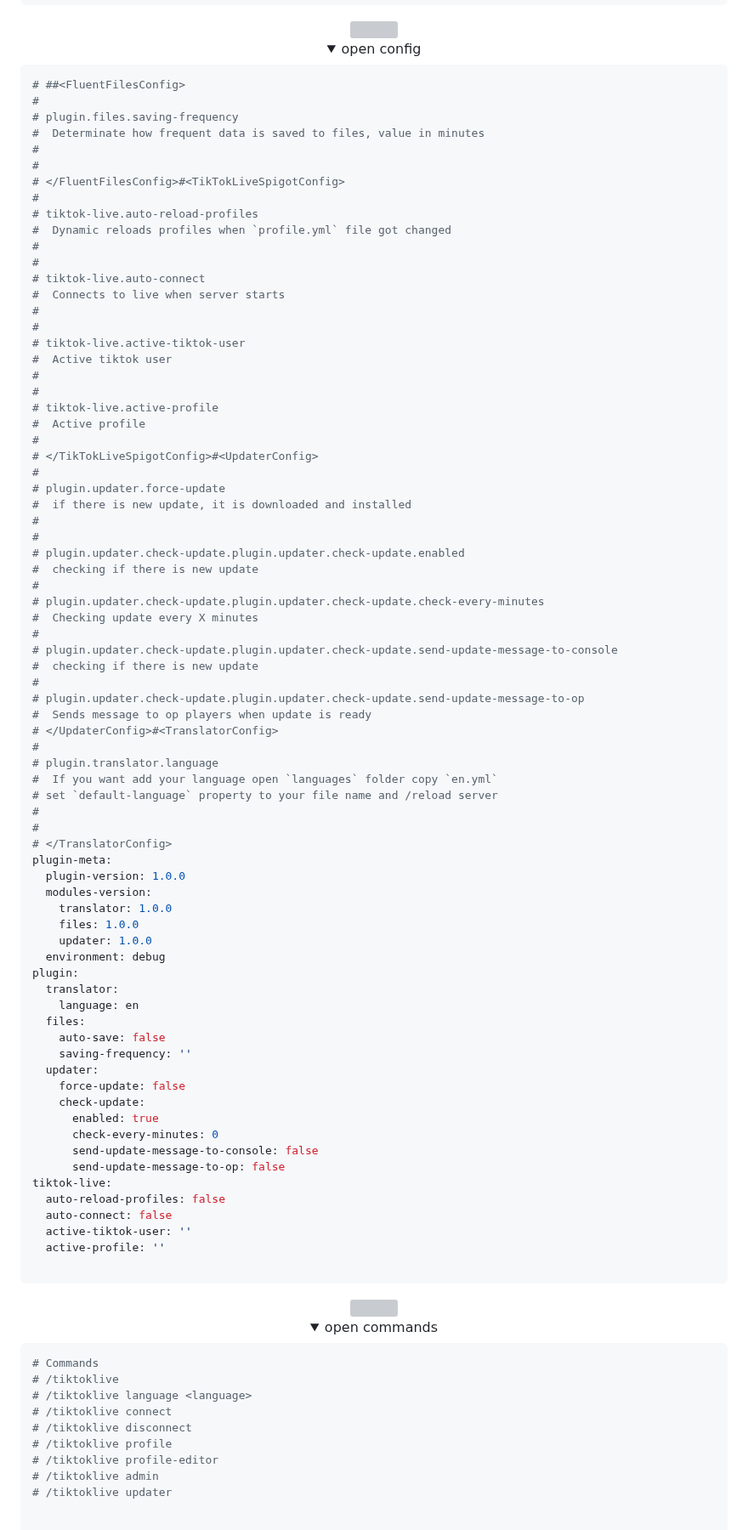
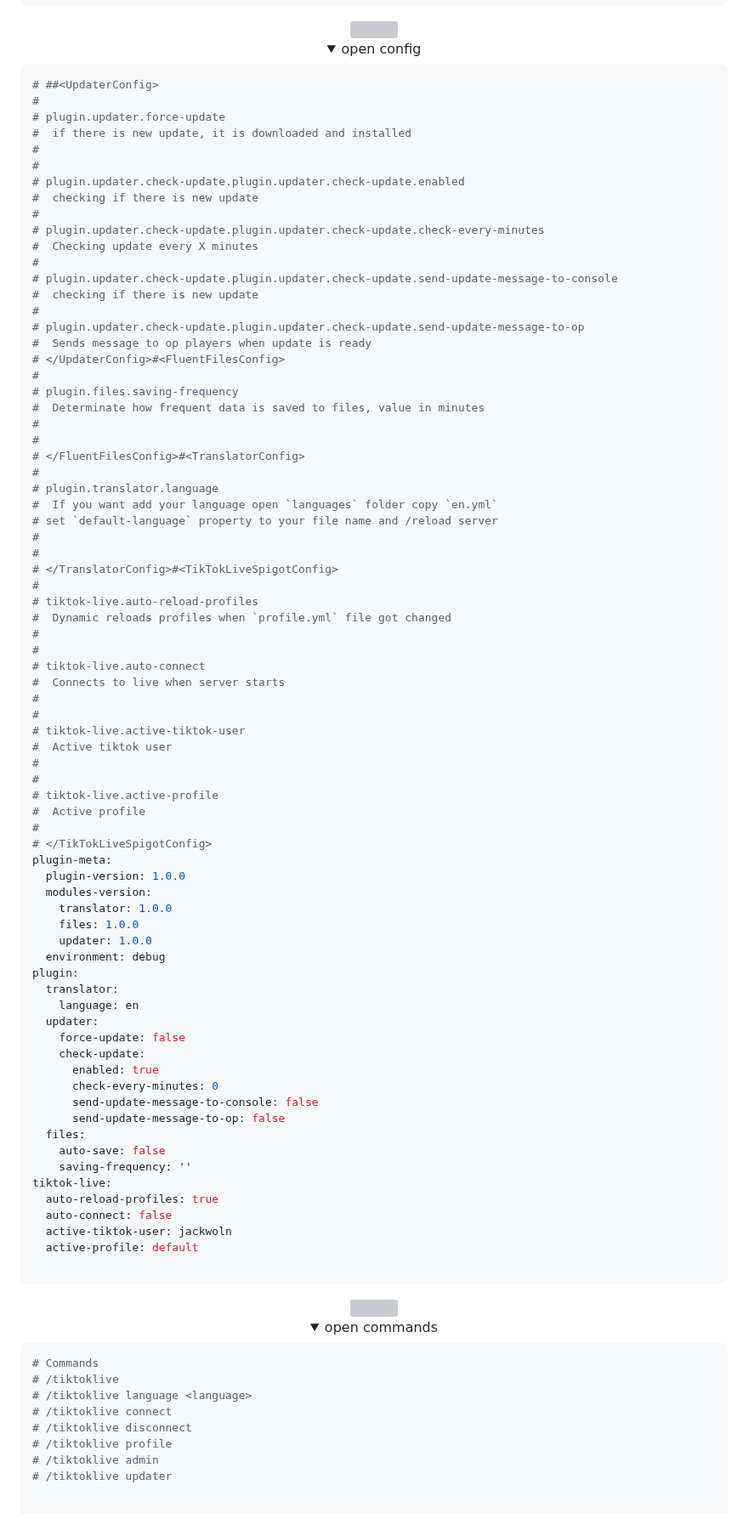
Before and after one commit to nglmercer/TikTokLiveSpigotMultiLIVE, a Markdown page: README.md, the part around one of its changes. Shown at 85% size. Drawn GitHub-style; folded sections open; grey boxes are pictures that could not be loaded.

````diff
--- a/README.md
+++ b/README.md
@@ -225,13 +241,37 @@ permissions:
 
 
 ```yaml
-# ##<FluentFilesConfig>
+# ##<UpdaterConfig>
+#
+# plugin.updater.force-update
+#  if there is new update, it is downloaded and installed
+#
+#
+# plugin.updater.check-update.plugin.updater.check-update.enabled
+#  checking if there is new update
+#
+# plugin.updater.check-update.plugin.updater.check-update.check-every-minutes
+#  Checking update every X minutes
+#
+# plugin.updater.check-update.plugin.updater.check-update.send-update-message-to-console
+#  checking if there is new update
+#
+# plugin.updater.check-update.plugin.updater.check-update.send-update-message-to-op
+#  Sends message to op players when update is ready
+# </UpdaterConfig>#<FluentFilesConfig>
 #
 # plugin.files.saving-frequency
 #  Determinate how frequent data is saved to files, value in minutes
 #
 #
-# </FluentFilesConfig>#<TikTokLiveSpigotConfig>
+# </FluentFilesConfig>#<TranslatorConfig>
+#
+# plugin.translator.language
+#  If you want add your language open `languages` folder copy `en.yml`
+# set `default-language` property to your file name and /reload server
+#
+#
+# </TranslatorConfig>#<TikTokLiveSpigotConfig>
 #
 # tiktok-live.auto-reload-profiles
 #  Dynamic reloads profiles when `profile.yml` file got changed
@@ -248,31 +288,7 @@ permissions:
 # tiktok-live.active-profile
 #  Active profile
 #
-# </TikTokLiveSpigotConfig>#<UpdaterConfig>
-#
-# plugin.updater.force-update
-#  if there is new update, it is downloaded and installed
-#
-#
-# plugin.updater.check-update.plugin.updater.check-update.enabled
-#  checking if there is new update
-#
-# plugin.updater.check-update.plugin.updater.check-update.check-every-minutes
-#  Checking update every X minutes
-#
-# plugin.updater.check-update.plugin.updater.check-update.send-update-message-to-console
-#  checking if there is new update
-#
-# plugin.updater.check-update.plugin.updater.check-update.send-update-message-to-op
-#  Sends message to op players when update is ready
-# </UpdaterConfig>#<TranslatorConfig>
-#
-# plugin.translator.language
-#  If you want add your language open `languages` folder copy `en.yml`
-# set `default-language` property to your file name and /reload server
-#
-#
-# </TranslatorConfig>
+# </TikTokLiveSpigotConfig>
 plugin-meta:
   plugin-version: 1.0.0
   modules-version:
@@ -283,9 +299,6 @@ plugin-meta:
 plugin:
   translator:
     language: en
-  files:
-    auto-save: false
-    saving-frequency: ''
   updater:
     force-update: false
     check-update:
@@ -293,11 +306,14 @@ plugin:
       check-every-minutes: 0
       send-update-message-to-console: false
       send-update-message-to-op: false
+  files:
+    auto-save: false
+    saving-frequency: ''
 tiktok-live:
-  auto-reload-profiles: false
+  auto-reload-profiles: true
   auto-connect: false
-  active-tiktok-user: ''
-  active-profile: ''
+  active-tiktok-user: jackwoln
+  active-profile: default
 
 ```
 </div>
@@ -331,7 +347,6 @@ tiktok-live:
 # /tiktoklive connect
 # /tiktoklive disconnect
 # /tiktoklive profile
-# /tiktoklive profile-editor
 # /tiktoklive admin
 # /tiktoklive updater
 
````
Also changed, not shown: other parts of README.md (+25 -13 lines).
